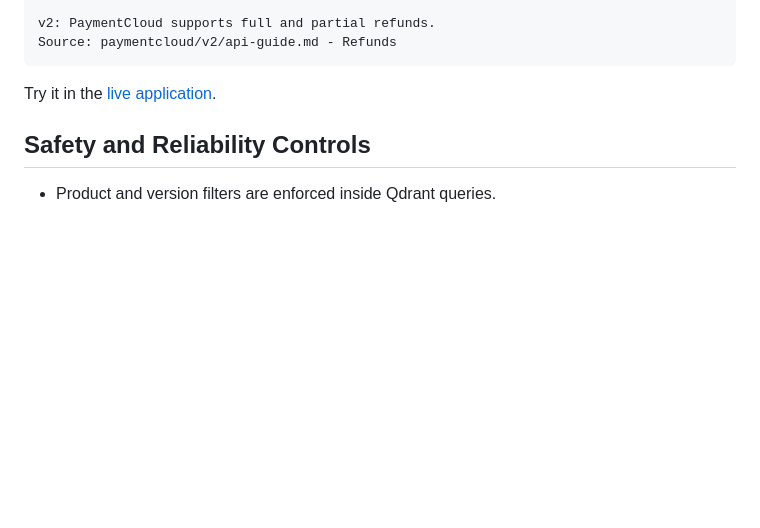
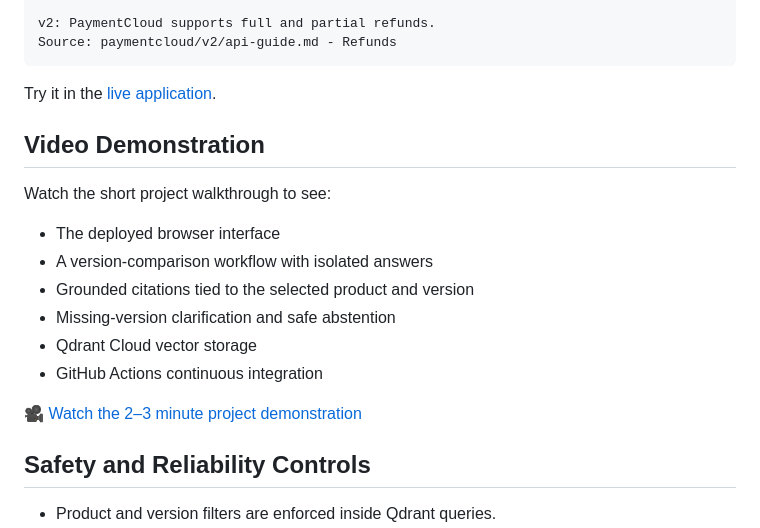
Before and after one commit to MahalaxmiK/version-aware-doc-assistant, a Markdown page: README.md, the part around one of its changes. GitHub-like rendering; blank space fills up the shorter version.

Commit message:
Add project demonstration video to README

````diff
--- a/README.md
+++ b/README.md
@@ -150,6 +152,19 @@ Source: paymentcloud/v2/api-guide.md - Refunds
 ```
 
 Try it in the [live application](https://version-aware-doc-assistant.onrender.com).
+
+## Video Demonstration
+
+Watch the short project walkthrough to see:
+
+- The deployed browser interface
+- A version-comparison workflow with isolated answers
+- Grounded citations tied to the selected product and version
+- Missing-version clarification and safe abstention
+- Qdrant Cloud vector storage
+- GitHub Actions continuous integration
+
+[🎥 Watch the 2–3 minute project demonstration](https://screenrec.com/share/CzGPht8w7A)
 
 ## Safety and Reliability Controls
 
````
Also changed, not shown: other parts of README.md (+2 -0 lines).
